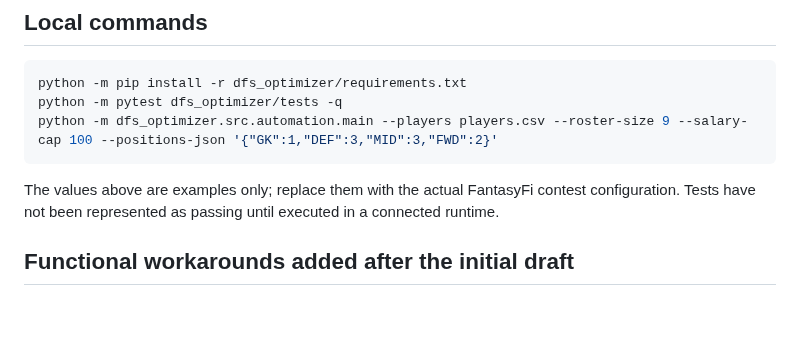
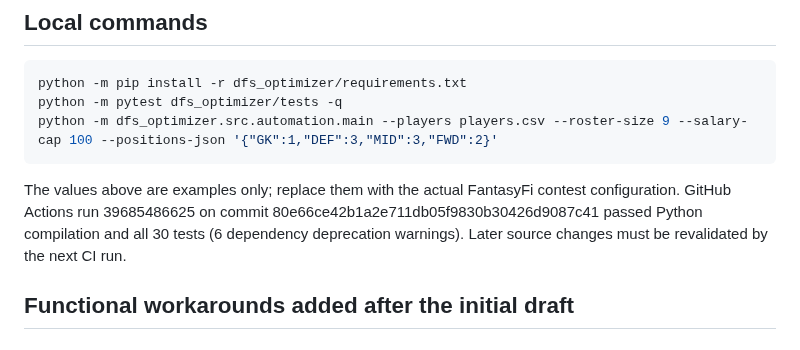
Before and after one commit to edoborrmagdalene9-dev/universal-football-intelligence, a Markdown page: docs/fantasyfi-quantitative-engine.md, the part around the change. Rendered like a GitHub page; blank space fills up the shorter version.

Commit message:
Record verified CI result and note revalidation requirement

````diff
--- a/docs/fantasyfi-quantitative-engine.md
+++ b/docs/fantasyfi-quantitative-engine.md
@@ -52,7 +52,7 @@ python -m pytest dfs_optimizer/tests -q
 python -m dfs_optimizer.src.automation.main --players players.csv --roster-size 9 --salary-cap 100 --positions-json '{"GK":1,"DEF":3,"MID":3,"FWD":2}'
 ```
 
-The values above are examples only; replace them with the actual FantasyFi contest configuration. Tests have not been represented as passing until executed in a connected runtime.
+The values above are examples only; replace them with the actual FantasyFi contest configuration. GitHub Actions run 39685486625 on commit 80e66ce42b1a2e711db05f9830b30426d9087c41 passed Python compilation and all 30 tests (6 dependency deprecation warnings). Later source changes must be revalidated by the next CI run.
 
 
 ## Functional workarounds added after the initial draft
````
